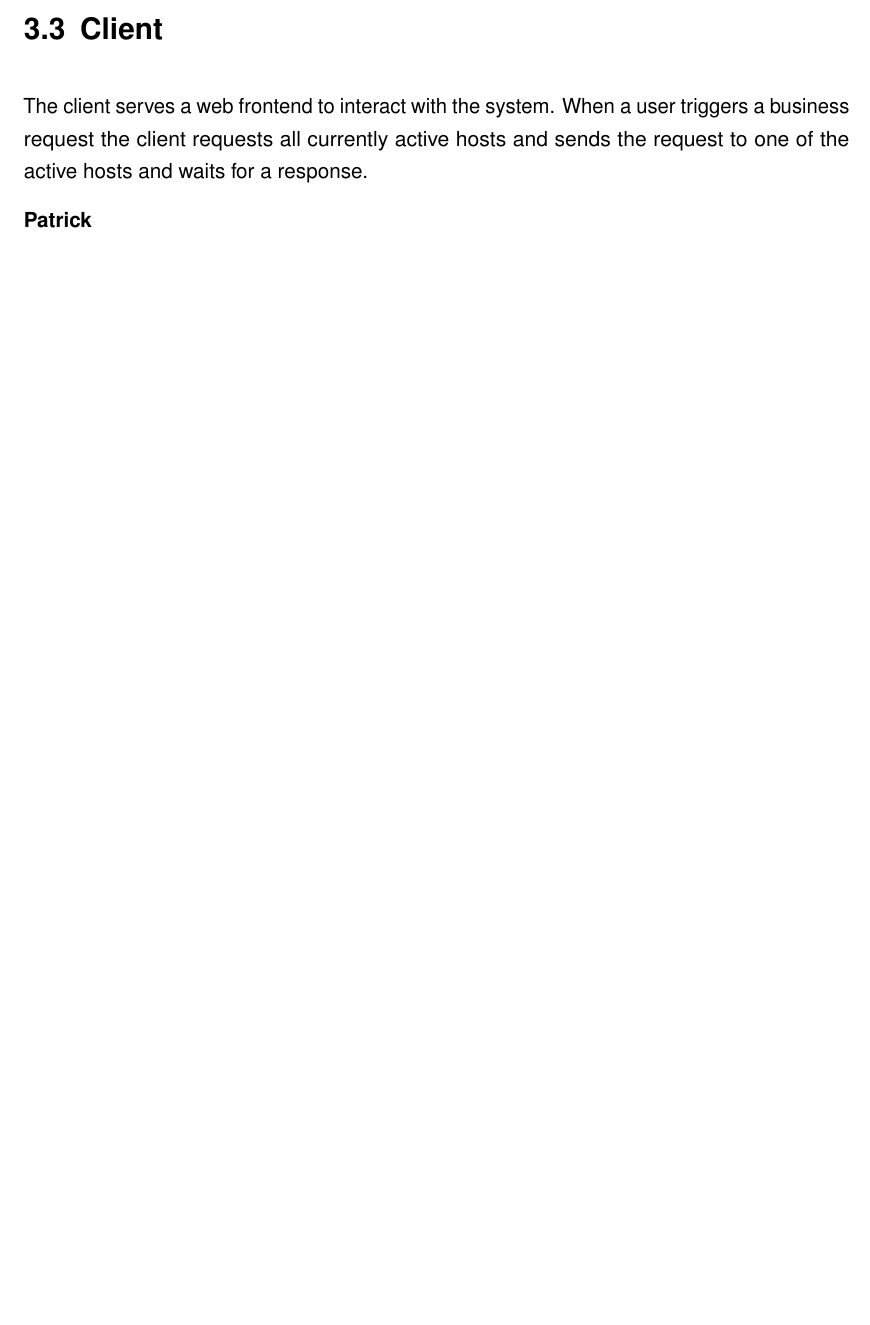
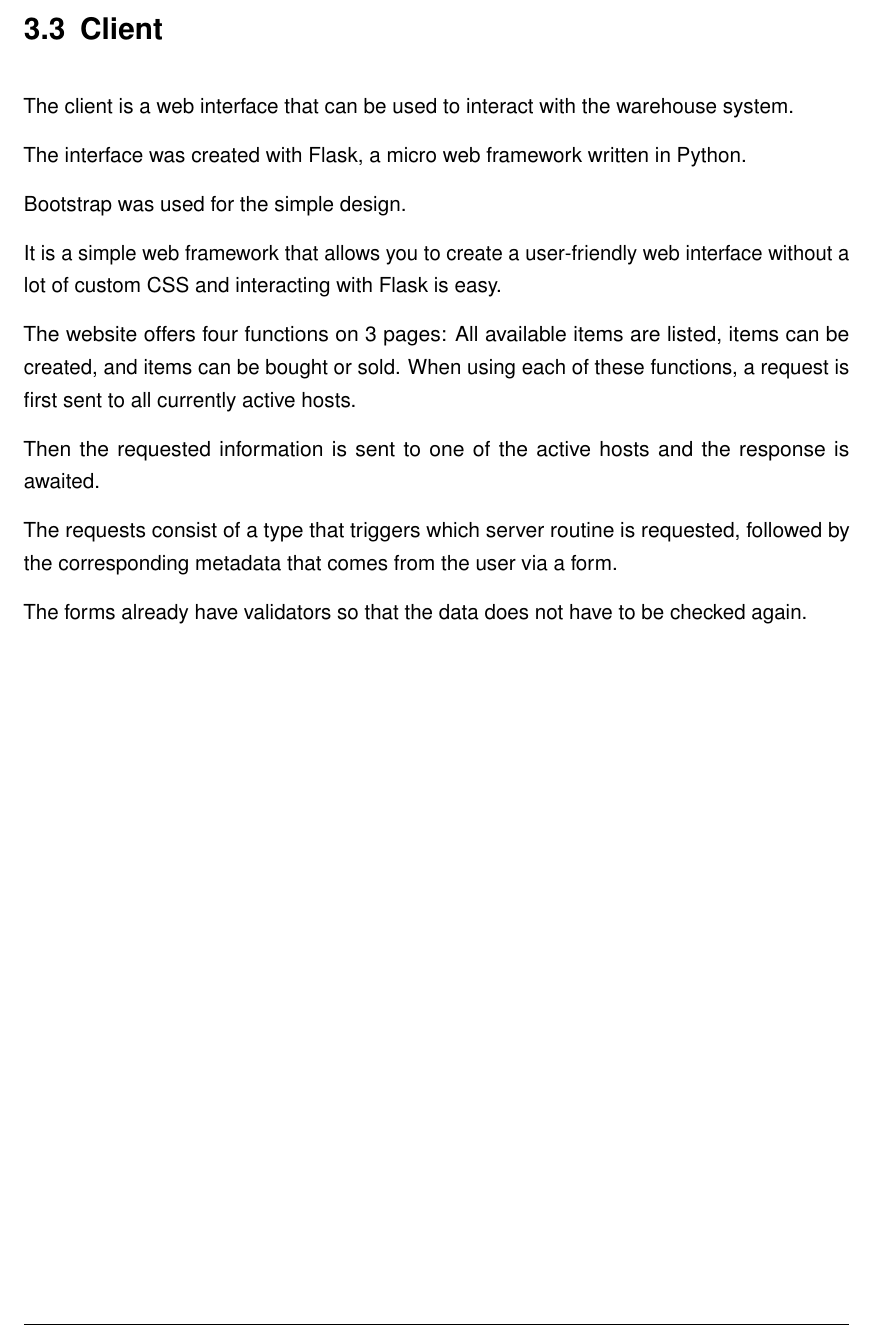
Before and after one commit to jojo221119/distributedInventoryManagement, a LaTeX document (documentation/dokumentation.tex, which reads documentation/content/03kapitel.tex): part of page 11 of 16, cut so that both start at the same text, the shorter picture padded with empty space. Compiled offline with pdfLaTeX.

Commit message:
Section Client hinzugefügt

```diff
--- a/documentation/content/03kapitel.tex
+++ b/documentation/content/03kapitel.tex
@@ -20,6 +20,20 @@ Processes all business logic messages and distributes them using ordered reliabl
 
 
 \section{Client}\label{sec:Client}
-The client serves a web frontend to interact with the system. When a user triggers a business request the client requests all currently active hosts and sends the request to one of the active hosts and waits for a response.
+The client is a web interface that can be used to interact with the warehouse system.
 
-\textbf{Patrick}
+The interface was created with Flask, a micro web framework written in Python.
+
+Bootstrap was used for the simple design.
+
+It is a simple web framework that allows you to create a user-friendly web interface without a lot of custom CSS and interacting with Flask is easy.
+
+The website offers four functions on 3 pages: All available items are listed, items can be created, and items can be bought or sold. When using each of
+these functions, a request is first sent to all currently active hosts.
+
+Then the requested information is sent to one of the active hosts and the response is awaited.
+
+The requests consist of a type that triggers which server routine is requested,
+followed by the corresponding metadata that comes from the user via a form.
+
+The forms already have validators so that the data does not have to be checked again.
```
